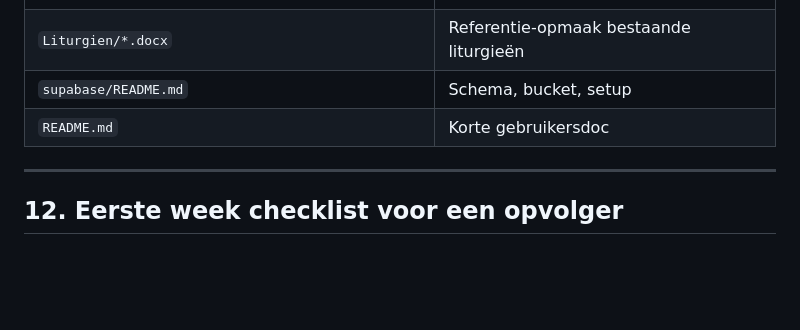
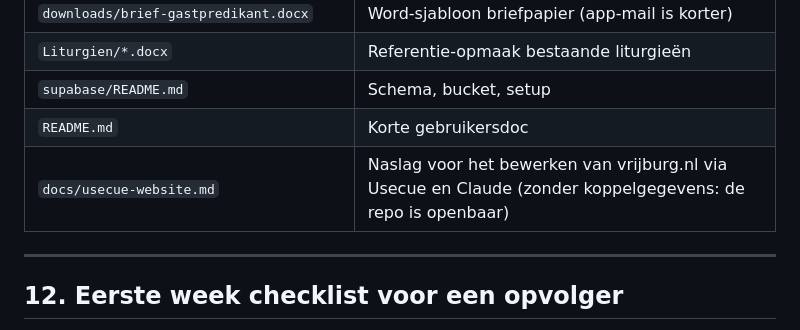
Before and after one commit to martijnroelandse/vrijburg, a Markdown page: HANDOVER.md, the part around the change. Rendered like a GitHub page; blank space fills up the shorter version.

```diff
--- a/HANDOVER.md
+++ b/HANDOVER.md
@@ -237,6 +237,7 @@ Gesprekstukken (niet uitvoeren zonder overleg): `LITURGIECIE-19AUG2026.md`, `PLA
 | `Liturgien/*.docx` | Referentie-opmaak bestaande liturgieën |
 | `supabase/README.md` | Schema, bucket, setup |
 | `README.md` | Korte gebruikersdoc |
+| `docs/usecue-website.md` | Naslag voor het bewerken van vrijburg.nl via Usecue en Claude (zonder koppelgegevens: de repo is openbaar) |
 
 ---
 
```
Also changed, not shown: docs/usecue-website.md (added, +34 -0 lines).
